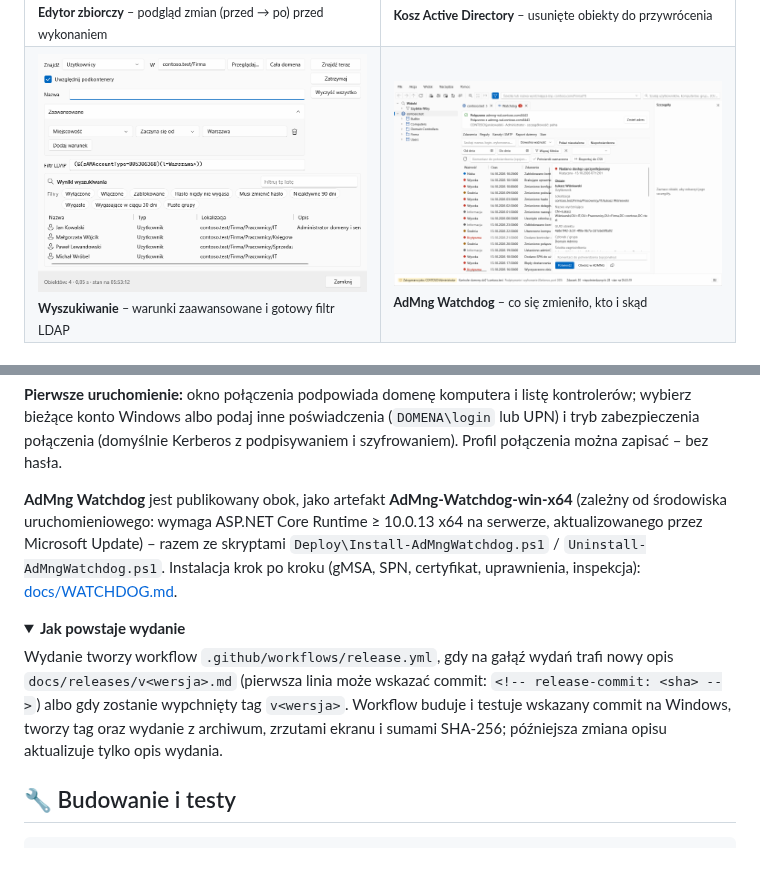
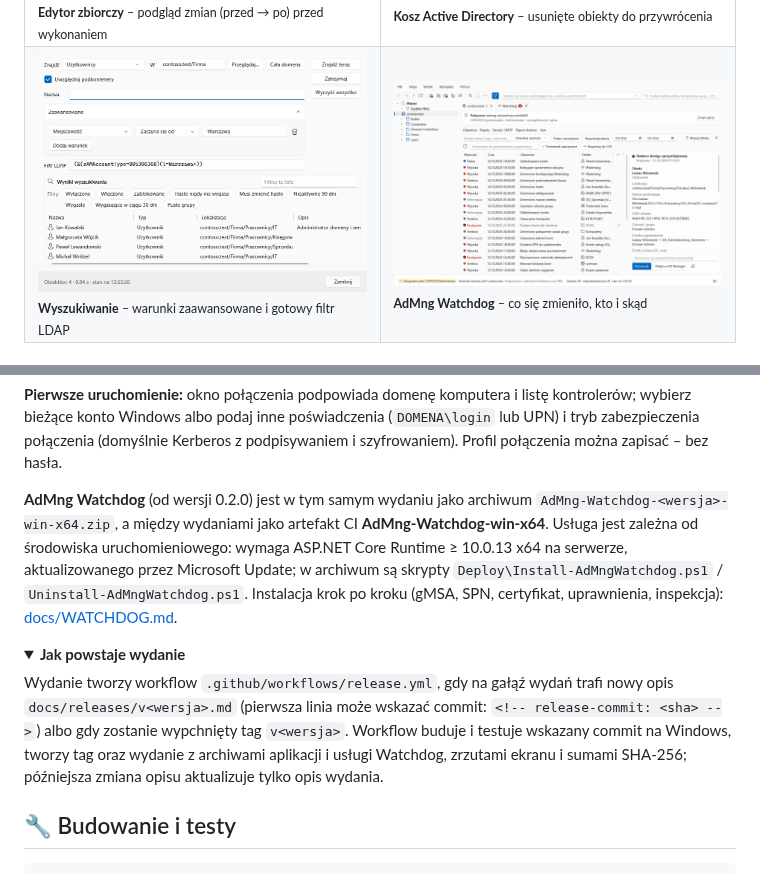
Before and after one commit to DarienRahl/AD_MNG, a Markdown page: README.md, 2 parts joined by grey strips. GitHub-like rendering; pictures changed too: docs/assets/screenshots/07-find.png, docs/assets/screenshots/10-watchdog-event-details.png; folded sections open.

Commit message:
Prepare AD Manager 0.2.0: version, Watchdog package in releases
- VersionPrefix 0.2.0.
- The release workflow also publishes the Watchdog service
  (framework-dependent, with -p:Version), smoke-tests it like CI, checks
  the deploy scripts and the product version, and ships
  AdMng-Watchdog-<version>-win-x64.zip (folder layout kept, no symbols).
- README and WATCHDOG.md: the service archive comes with the release;
  README screenshots refreshed from the latest CI run.

Co-Authored-By: Claude Opus 5.5 <noreply@anthropic.com>
Claude-Session: https://claude.ai/code/session_01F9hWXB8bge3WWYXK4yegyh

```diff
--- a/README.md
+++ b/README.md
@@ -746,9 +746,10 @@ workflow **CI** → najnowszy zielony przebieg → *Artifacts*; przechowywany 14
 Windows albo podaj inne poświadczenia (`DOMENA\login` lub UPN) i tryb zabezpieczenia połączenia (domyślnie Kerberos
 z podpisywaniem i szyfrowaniem). Profil połączenia można zapisać – bez hasła.
 
-**AdMng Watchdog** jest publikowany obok, jako artefakt **AdMng-Watchdog-win-x64** (zależny od środowiska
-uruchomieniowego: wymaga ASP.NET Core Runtime ≥ 10.0.13 x64 na serwerze, aktualizowanego przez Microsoft Update) – razem
-ze skryptami `Deploy\Install-AdMngWatchdog.ps1` / `Uninstall-AdMngWatchdog.ps1`. Instalacja krok po kroku (gMSA, SPN,
+**AdMng Watchdog** (od wersji 0.2.0) jest w tym samym wydaniu jako archiwum `AdMng-Watchdog-<wersja>-win-x64.zip`,
+a między wydaniami jako artefakt CI **AdMng-Watchdog-win-x64**. Usługa jest zależna od środowiska uruchomieniowego:
+wymaga ASP.NET Core Runtime ≥ 10.0.13 x64 na serwerze, aktualizowanego przez Microsoft Update; w archiwum są skrypty
+`Deploy\Install-AdMngWatchdog.ps1` / `Uninstall-AdMngWatchdog.ps1`. Instalacja krok po kroku (gMSA, SPN,
 certyfikat, uprawnienia, inspekcja): [docs/WATCHDOG.md](docs/WATCHDOG.md#4-wdrożenie-krok-po-kroku).
 
 <details>
@@ -756,8 +757,8 @@ certyfikat, uprawnienia, inspekcja): [docs/WATCHDOG.md](docs/WATCHDOG.md#4-wdro
 
 Wydanie tworzy workflow `.github/workflows/release.yml`, gdy na gałąź wydań trafi nowy opis
 `docs/releases/v<wersja>.md` (pierwsza linia może wskazać commit: `<!-- release-commit: <sha> -->`) albo gdy zostanie
-wypchnięty tag `v<wersja>`. Workflow buduje i testuje wskazany commit na Windows, tworzy tag oraz wydanie z archiwum,
-zrzutami ekranu i sumami SHA-256; późniejsza zmiana opisu aktualizuje tylko opis wydania.
+wypchnięty tag `v<wersja>`. Workflow buduje i testuje wskazany commit na Windows, tworzy tag oraz wydanie z archiwami
+aplikacji i usługi Watchdog, zrzutami ekranu i sumami SHA-256; późniejsza zmiana opisu aktualizuje tylko opis wydania.
 
 </details>
 
```
Also changed, not shown: docs/WATCHDOG.md (+2 -1 lines), docs/assets/screenshots/01-main-window.png, docs/assets/screenshots/02-main-window-dark.png, docs/assets/screenshots/06-recycle-bin.png, 2 other files.
